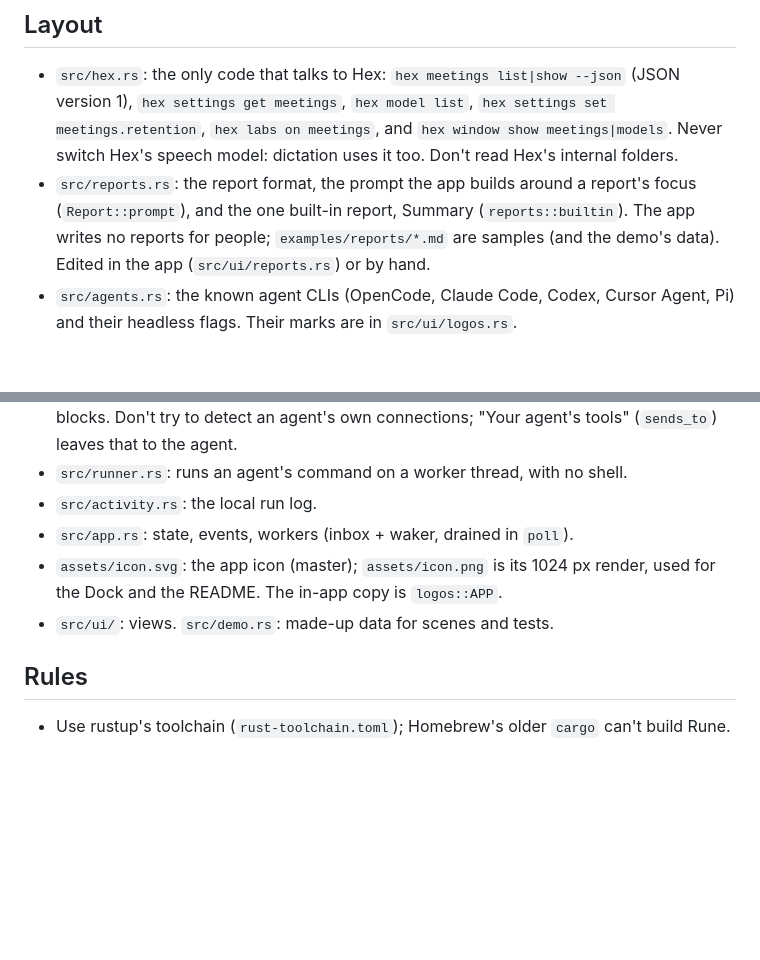
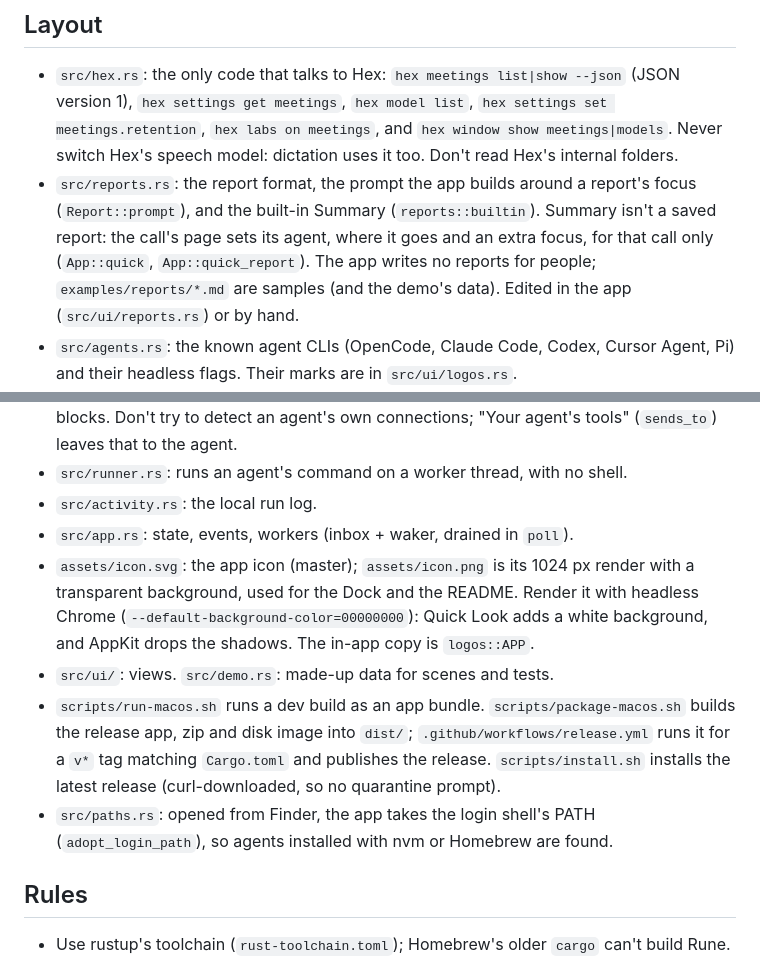
Before and after one commit to OpeOginni/hex-meetings, a Markdown page: AGENTS.md, 2 parts joined by grey strips. Drawn GitHub-style; blank space fills up the shorter version.

```diff
--- a/AGENTS.md
+++ b/AGENTS.md
@@ -5,7 +5,7 @@ An unofficial Rune desktop app that reads Hex's meetings through its public CLI
 ## Layout
 
 - `src/hex.rs`: the only code that talks to Hex: `hex meetings list|show --json` (JSON version 1), `hex settings get meetings`, `hex model list`, `hex settings set meetings.retention`, `hex labs on meetings`, and `hex window show meetings|models`. Never switch Hex's speech model: dictation uses it too. Don't read Hex's internal folders.
-- `src/reports.rs`: the report format, the prompt the app builds around a report's focus (`Report::prompt`), and the one built-in report, Summary (`reports::builtin`). The app writes no reports for people; `examples/reports/*.md` are samples (and the demo's data). Edited in the app (`src/ui/reports.rs`) or by hand.
+- `src/reports.rs`: the report format, the prompt the app builds around a report's focus (`Report::prompt`), and the built-in Summary (`reports::builtin`). Summary isn't a saved report: the call's page sets its agent, where it goes and an extra focus, for that call only (`App::quick`, `App::quick_report`). The app writes no reports for people; `examples/reports/*.md` are samples (and the demo's data). Edited in the app (`src/ui/reports.rs`) or by hand.
 - `src/agents.rs`: the known agent CLIs (OpenCode, Claude Code, Codex, Cursor Agent, Pi) and their headless flags. Their marks are in `src/ui/logos.rs`.
 - `src/settings.rs`: the default agent and its model, the summaries folder, and the calls already kept or deleted.
 - `src/speech.rs`: whether Hex's speech model covers the calls' language, and which models would.
@@ -13,8 +13,10 @@ An unofficial Rune desktop app that reads Hex's meetings through its public CLI
 - `src/runner.rs`: runs an agent's command on a worker thread, with no shell.
 - `src/activity.rs`: the local run log.
 - `src/app.rs`: state, events, workers (inbox + waker, drained in `poll`).
-- `assets/icon.svg`: the app icon (master); `assets/icon.png` is its 1024 px render, used for the Dock and the README. The in-app copy is `logos::APP`.
+- `assets/icon.svg`: the app icon (master); `assets/icon.png` is its 1024 px render with a transparent background, used for the Dock and the README. Render it with headless Chrome (`--default-background-color=00000000`): Quick Look adds a white background, and AppKit drops the shadows. The in-app copy is `logos::APP`.
 - `src/ui/`: views. `src/demo.rs`: made-up data for scenes and tests.
+- `scripts/run-macos.sh` runs a dev build as an app bundle. `scripts/package-macos.sh` builds the release app, zip and disk image into `dist/`; `.github/workflows/release.yml` runs it for a `v*` tag matching `Cargo.toml` and publishes the release. `scripts/install.sh` installs the latest release (curl-downloaded, so no quarantine prompt).
+- `src/paths.rs`: opened from Finder, the app takes the login shell's PATH (`adopt_login_path`), so agents installed with nvm or Homebrew are found.
 
 ## Rules
 
```
Also changed, not shown: README.md (+21 -11 lines), assets/icon.png, docs/result.png, 14 other files.
